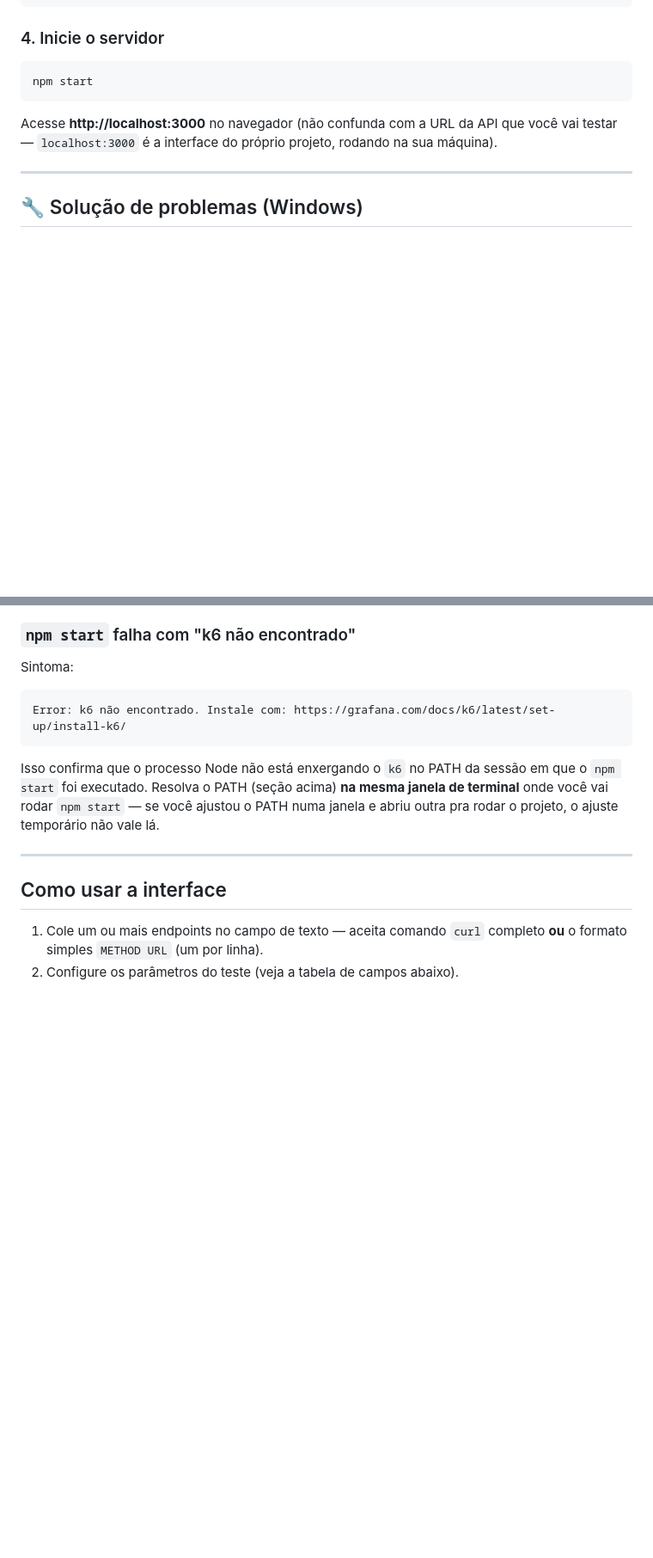
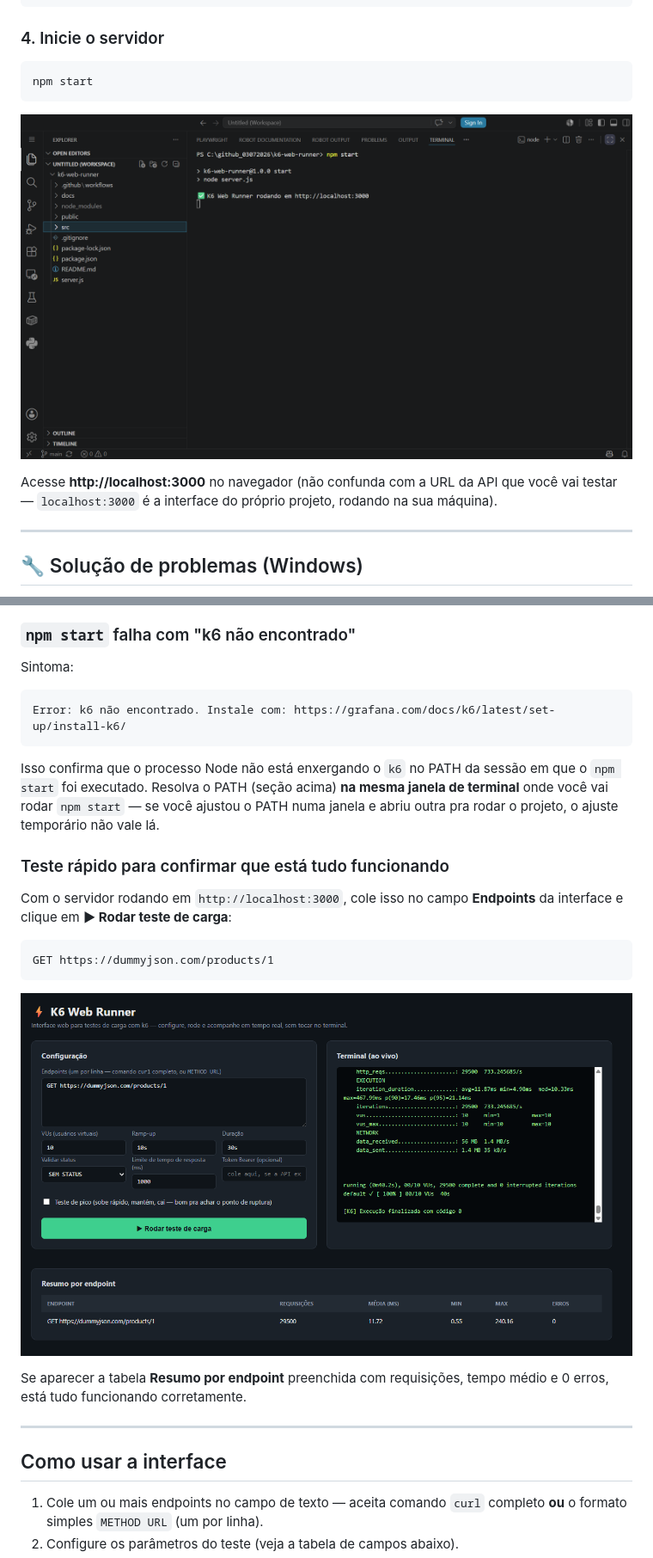
Before and after one commit to moiseschiaretto/k6-web-runner, a Markdown page: README.md, 2 parts joined by grey strips. Shown at 86% size. GitHub-like rendering; pictures changed too: docs/screenshots/interface-exemplo-dummyjson.png (added), docs/screenshots/servidor-iniciado-terminal.png (added); blank space fills up the shorter version.

Commit message:
docs: reorganiza screenshots em docs/screenshots e adiciona exemplo de teste rápido

````diff
--- a/README.md
+++ b/README.md
@@ -52,6 +52,8 @@ npm install
 npm start
 ```
 
+![Servidor iniciado no terminal](docs/screenshots/servidor-iniciado-terminal.png)
+
 Acesse **http://localhost:3000** no navegador (não confunda com a URL da API que você vai testar — `localhost:3000` é a interface do próprio projeto, rodando na sua máquina).
 
 ---
@@ -94,6 +96,18 @@ Error: k6 não encontrado. Instale com: https://grafana.com/docs/k6/latest/set-u
 ```
 Isso confirma que o processo Node não está enxergando o `k6` no PATH da sessão em que o `npm start` foi executado. Resolva o PATH (seção acima) **na mesma janela de terminal** onde você vai rodar `npm start` — se você ajustou o PATH numa janela e abriu outra pra rodar o projeto, o ajuste temporário não vale lá.
 
+### Teste rápido para confirmar que está tudo funcionando
+
+Com o servidor rodando em `http://localhost:3000`, cole isso no campo **Endpoints** da interface e clique em **▶ Rodar teste de carga**:
+
+```
+GET https://dummyjson.com/products/1
+```
+
+![Interface com exemplo rodando contra a DummyJSON](docs/screenshots/interface-exemplo-dummyjson.png)
+
+Se aparecer a tabela **Resumo por endpoint** preenchida com requisições, tempo médio e 0 erros, está tudo funcionando corretamente.
+
 ---
 
 ## Como usar a interface
````
Also changed, not shown: other parts of README.md (+5 -2 lines), docs/screenshots/screenshot-execucao-com-sucesso.png (renamed from docs/screenshot-execucao-com-sucesso.png).
